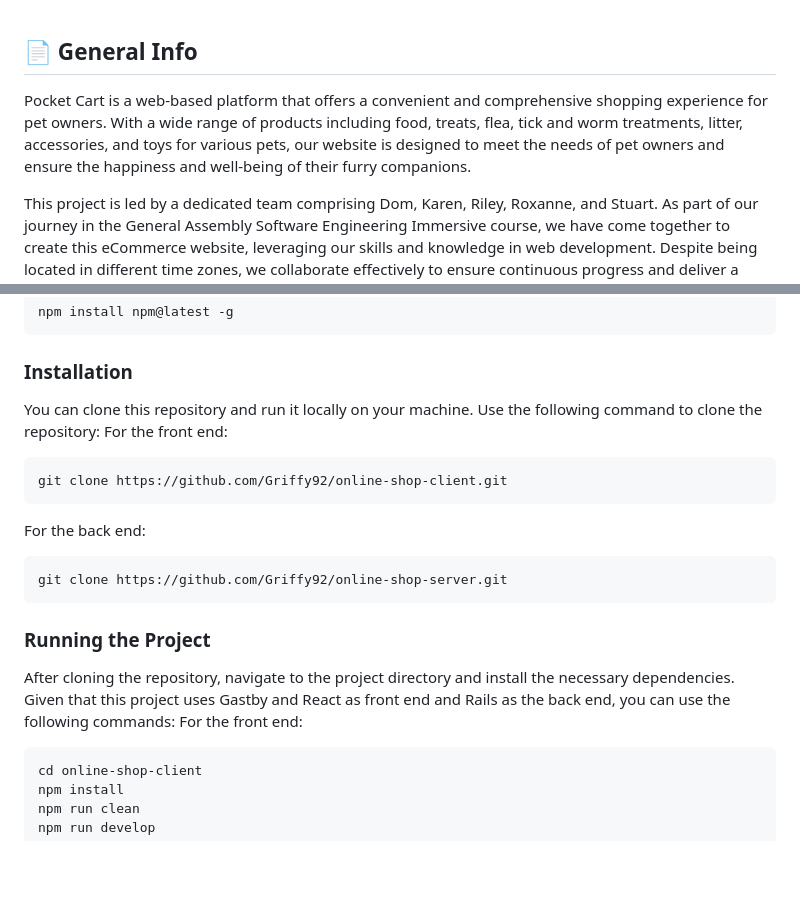
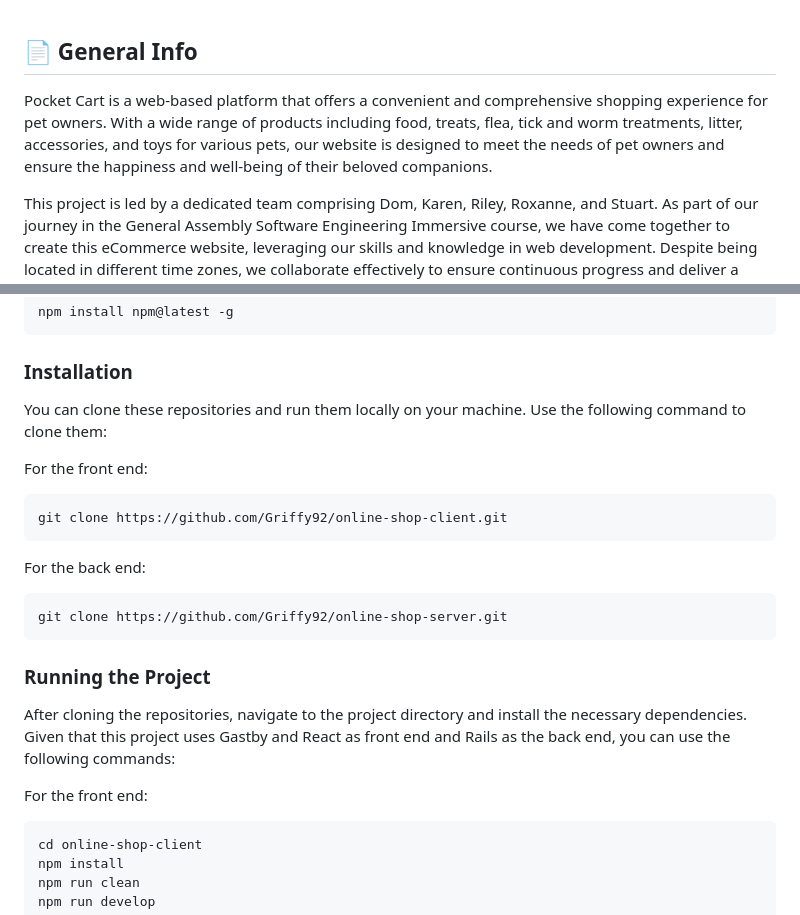
Before and after one commit to Griffy92/online-shop-client, a Markdown page: README.md, 2 parts joined by grey strips. Rendered like a GitHub page; blank space fills up the shorter version.

Commit message:
README V1.6

````diff
--- a/README.md
+++ b/README.md
@@ -16,7 +16,7 @@
 * Contact
 <br><br>
 ## 📄 General Info
-Pocket Cart is a web-based platform that offers a convenient and comprehensive shopping experience for pet owners. With a wide range of products including food, treats, flea, tick and worm treatments, litter, accessories, and toys for various pets, our website is designed to meet the needs of pet owners and ensure the happiness and well-being of their furry companions.
+Pocket Cart is a web-based platform that offers a convenient and comprehensive shopping experience for pet owners. With a wide range of products including food, treats, flea, tick and worm treatments, litter, accessories, and toys for various pets, our website is designed to meet the needs of pet owners and ensure the happiness and well-being of their beloved companions.
 
 This project is led by a dedicated team comprising Dom, Karen, Riley, Roxanne, and Stuart. As part of our journey in the General Assembly Software Engineering Immersive course, we have come together to create this eCommerce website, leveraging our skills and knowledge in web development. Despite being located in different time zones, we collaborate effectively to ensure continuous progress and deliver a high-quality product to our users.
 <br><br>
@@ -55,7 +55,8 @@ npm
 npm install npm@latest -g
 ```
 ### Installation
-You can clone this repository and run it locally on your machine. Use the following command to clone the repository:
+You can clone these repositories and run them locally on your machine. Use the following command to clone them:
+
 For the front end:
 ```
 git clone https://github.com/Griffy92/online-shop-client.git
@@ -65,7 +66,8 @@ For the back end:
 git clone https://github.com/Griffy92/online-shop-server.git
 ```
 ### Running the Project
-After cloning the repository, navigate to the project directory and install the necessary dependencies. Given that this project uses Gastby and React as front end and Rails as the back end, you can use the following commands:
+After cloning the repositories, navigate to the project directory and install the necessary dependencies. Given that this project uses Gastby and React as front end and Rails as the back end, you can use the following commands:
+
 For the front end:
 ```
 cd online-shop-client
````
Also changed, not shown: other parts of README.md (+1 -1 lines).
